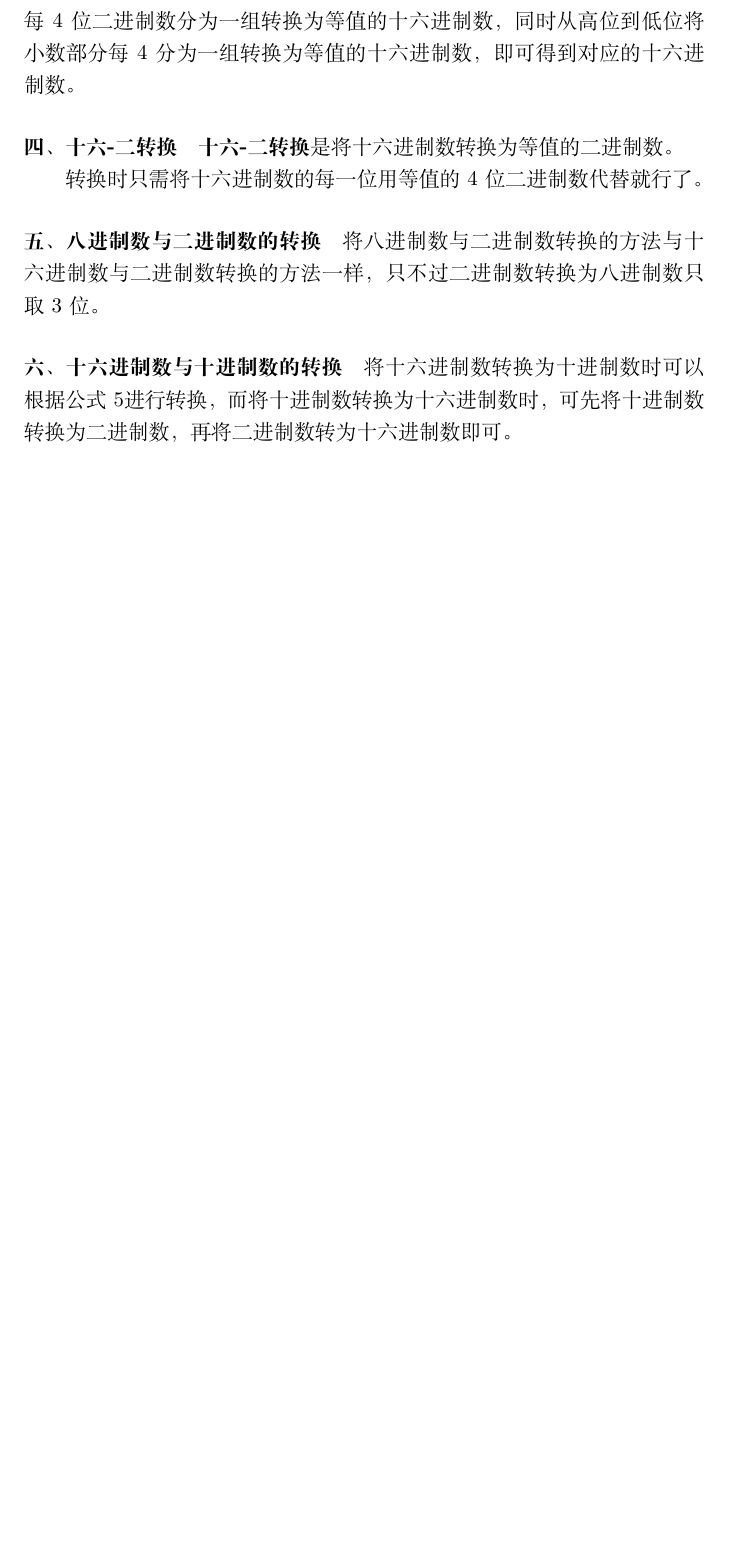
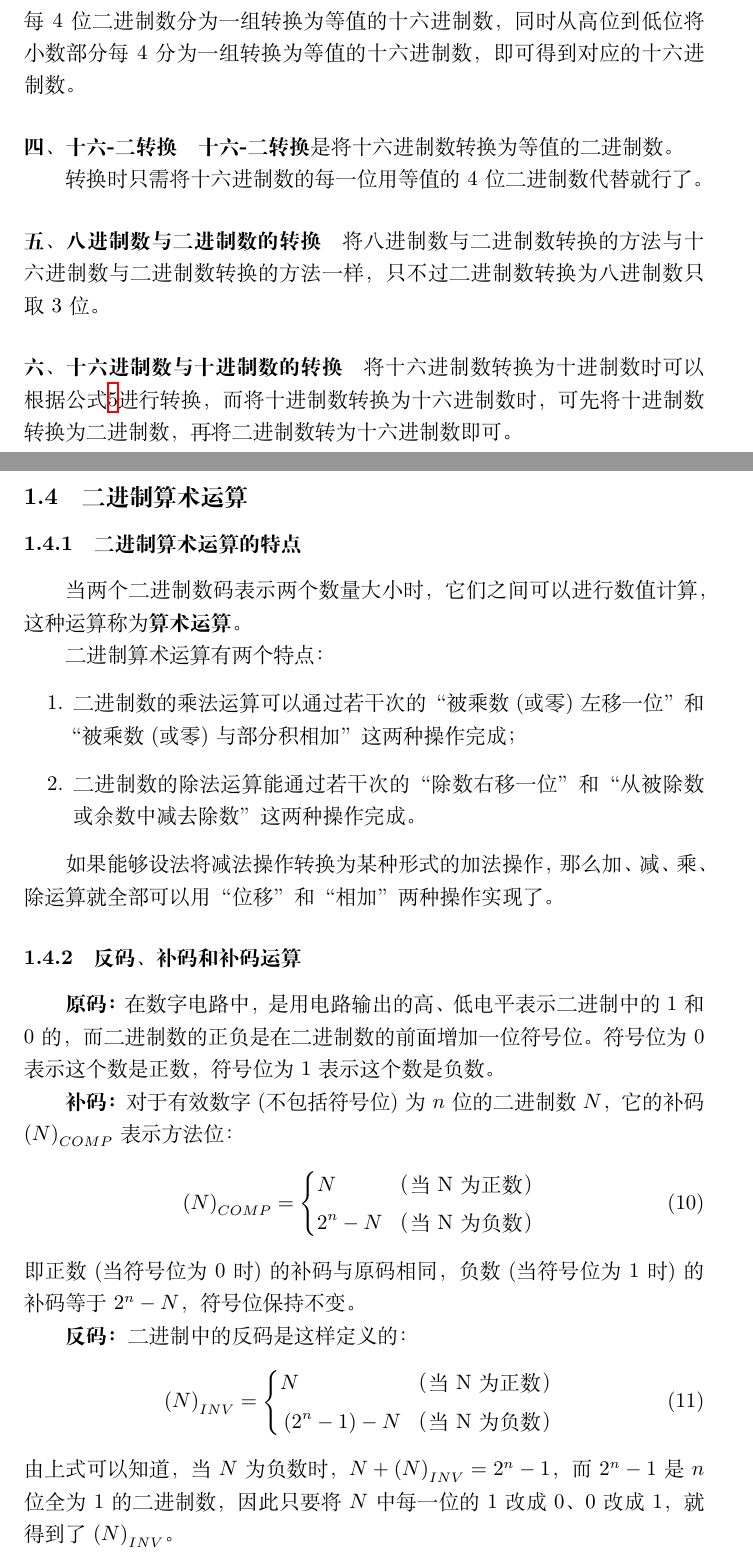
Before and after one commit to iuming/DigitalElectronicTechnology_Learning, a LaTeX document (main.tex, which reads chapters/chapter1/BinaryArithmeticOperations.tex): part of page 5 of 5 before the commit and two parts of pages 5 and 6 of 7 after it, the two joined at a grey line, cut so that both start at the same text, the shorter picture padded with empty space. Compiled offline with XeLaTeX.

```diff
--- a/chapters/chapter1/BinaryArithmeticOperations.tex
+++ b/chapters/chapter1/BinaryArithmeticOperations.tex
@@ -0,0 +1,42 @@
+\subsection{二进制算术运算}
+
+\subsubsection{二进制算术运算的特点}
+
+当两个二进制数码表示两个数量大小时，它们之间可以进行数值计算，这种运算称为\textbf{算术运算}。
+
+二进制算术运算有两个特点：
+\begin{enumerate}
+    \item 二进制数的乘法运算可以通过若干次的“被乘数(或零)左移一位”和“被乘数(或零)与部分积相加”这两种操作完成；
+    \item 二进制数的除法运算能通过若干次的“除数右移一位”和“从被除数或余数中减去除数”这两种操作完成。
+\end{enumerate}
+
+如果能够设法将减法操作转换为某种形式的加法操作，那么加、减、乘、除运算就全部可以用“位移”和“相加”两种操作实现了。
+
+\subsubsection{反码、补码和补码运算}
+\textbf{原码：}在数字电路中，是用电路输出的高、低电平表示二进制中的$ 1 $和$ 0 $的，而二进制数的正负是在二进制数的前面增加一位符号位。符号位为$ 0 $表示这个数是正数，符号位为$ 1 $表示这个数是负数。
+
+\textbf{补码：}对于有效数字(不包括符号位)为$ n $位的二进制数$ N $，它的补码$ \left( N \right)_{COMP} $表示方法位：
+\begin{equation}
+    \left( N \right)_{COMP} =
+    \left\{
+    \begin{aligned}
+         & N \qquad  & \text{（当N为正数）} \\
+         & 2^{n} - N & \text{（当N为负数）}
+    \end{aligned}
+    \right.
+    \label{二进制补码}
+\end{equation}
+即正数(当符号位为$ 0 $时)的补码与原码相同，负数(当符号位为$ 1 $时)的补码等于$ 2^{n} - N $，符号位保持不变。
+
+\textbf{反码：}二进制中的反码是这样定义的：
+\begin{equation}
+    \left( N \right)_{INV} =
+    \left\{
+    \begin{aligned}
+         & N \qquad                     & \text{（当N为正数）} \\
+         & \left( 2^{n} - 1 \right) - N & \text{（当N为负数）}
+    \end{aligned}
+    \right.
+    \label{二进制反码}
+\end{equation}
+由上式可以知道，当$ N $为负数时，$ N + \left( N \right)_{INV} = 2^{n} - 1 $，而$ 2^{n} - 1 $是$ n $位全为$ 1 $的二进制数，因此只要将$ N $中每一位的$ 1 $改成$ 0 $、$ 0 $改成$ 1 $，就得到了$ \left( N \right)_{INV} $。
--- a/main.tex
+++ b/main.tex
@@ -3,6 +3,7 @@
 \usepackage{ctex}
 \usepackage{amsmath}
 \usepackage{tikz}
+\usepackage{hyperref}
 
 \title{数字电子技术基础笔记}
 \author{刘铭}
```
Also changed, not shown: chapters/chapter1/Coding.tex (+14 -0 lines), chapters/chapter1/BinaryArithmeticOperations.tex (8 more changed lines).
